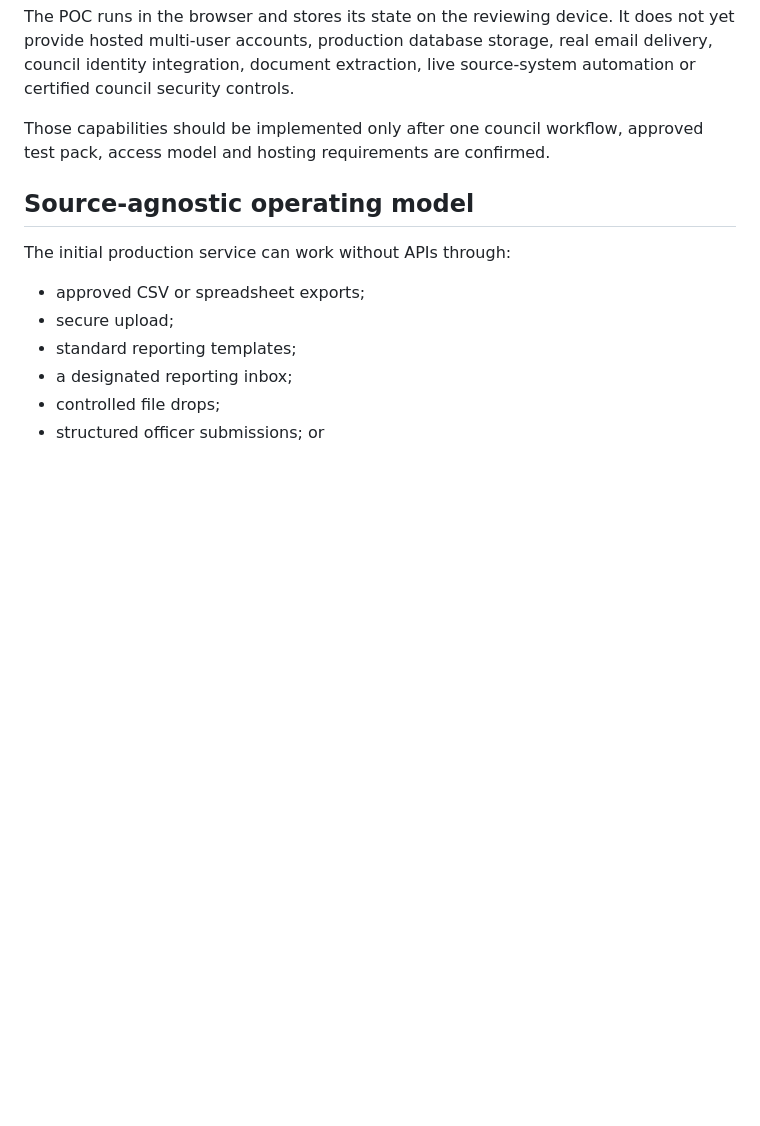
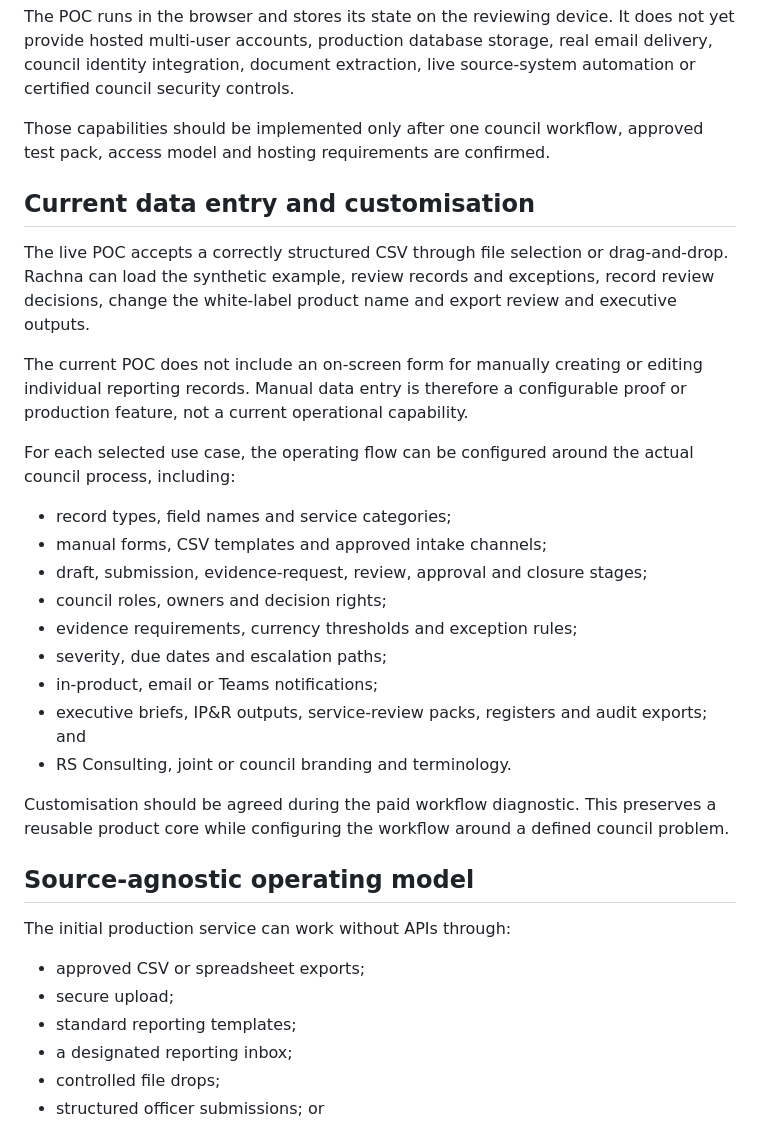
Before and after one commit to c51consulting/c51-gateway, a Markdown page: RACHNA-REVIEW-PACK.md, the part around the change. GitHub-like rendering; blank space fills up the shorter version.

Commit message:
Document manual entry status and configurable council workflows

```diff
--- a/RACHNA-REVIEW-PACK.md
+++ b/RACHNA-REVIEW-PACK.md
@@ -81,6 +81,26 @@ The POC runs in the browser and stores its state on the reviewing device. It doe
 
 Those capabilities should be implemented only after one council workflow, approved test pack, access model and hosting requirements are confirmed.
 
+## Current data entry and customisation
+
+The live POC accepts a correctly structured CSV through file selection or drag-and-drop. Rachna can load the synthetic example, review records and exceptions, record review decisions, change the white-label product name and export review and executive outputs.
+
+The current POC does not include an on-screen form for manually creating or editing individual reporting records. Manual data entry is therefore a configurable proof or production feature, not a current operational capability.
+
+For each selected use case, the operating flow can be configured around the actual council process, including:
+
+- record types, field names and service categories;
+- manual forms, CSV templates and approved intake channels;
+- draft, submission, evidence-request, review, approval and closure stages;
+- council roles, owners and decision rights;
+- evidence requirements, currency thresholds and exception rules;
+- severity, due dates and escalation paths;
+- in-product, email or Teams notifications;
+- executive briefs, IP&R outputs, service-review packs, registers and audit exports; and
+- RS Consulting, joint or council branding and terminology.
+
+Customisation should be agreed during the paid workflow diagnostic. This preserves a reusable product core while configuring the workflow around a defined council problem.
+
 ## Source-agnostic operating model
 
 The initial production service can work without APIs through:
```
